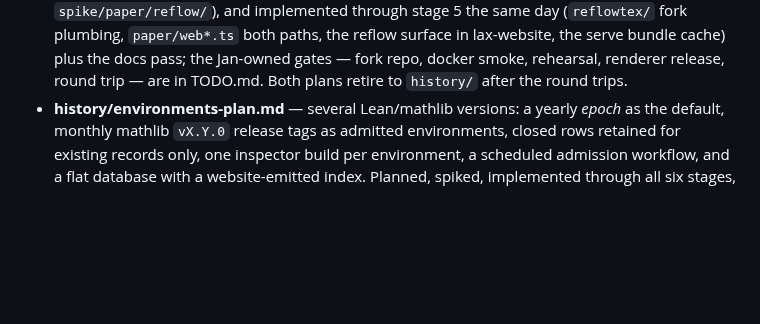
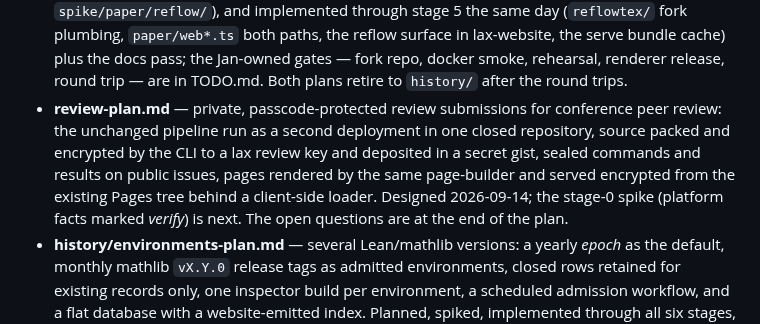
Before and after one commit to lax-archive/lax, a Markdown page: CLAUDE.md, the part around the change. Rendered like a GitHub page; blank space fills up the shorter version.

```diff
--- a/CLAUDE.md
+++ b/CLAUDE.md
@@ -58,6 +58,14 @@ inferring intent from the current code.
   the Jan-owned gates — fork repo, docker smoke, rehearsal, renderer
   release, round trip — are in TODO.md. Both plans retire to `history/`
   after the round trips.
+- **review-plan.md** — private, passcode-protected review submissions
+  for conference peer review: the unchanged pipeline run as a second
+  deployment in one closed repository, source packed and encrypted by the
+  CLI to a lax review key and deposited in a secret gist, sealed commands
+  and results on public issues, pages rendered by the same page-builder
+  and served encrypted from the existing Pages tree behind a client-side
+  loader. Designed 2026-09-14; the stage-0 spike (platform facts marked
+  *verify*) is next. The open questions are at the end of the plan.
 - **history/environments-plan.md** — several Lean/mathlib versions: a
   yearly *epoch* as the default, monthly mathlib `vX.Y.0` release tags as
   admitted environments, closed rows retained for existing records only,
```
Also changed, not shown: TODO.md (+18 -0 lines), review-plan.md (added, +542 -0 lines).
